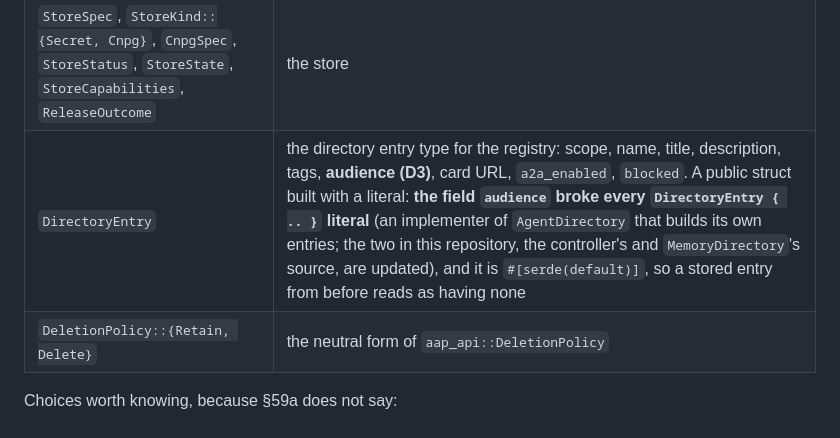
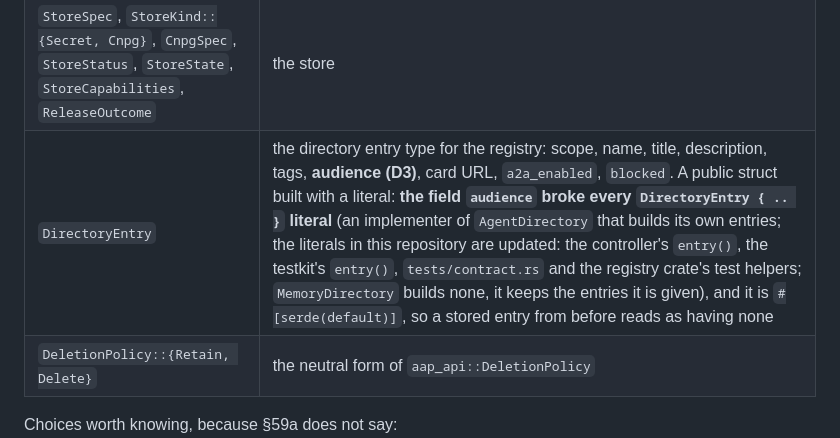
Before and after one commit to vymalo/another-agentic-platform, a Markdown page: crates/ports/README.md, the part around the change. Rendered like a GitHub page.

Commit message:
docs(ports): name the DirectoryEntry literals that D3 updated
The README named MemoryDirectory's source, which builds no literal. The literals updated are the
controller's entry(), the testkit's entry(), tests/contract.rs and the registry's test helpers.

Co-Authored-By: Claude Opus 5.5 <noreply@anthropic.com>
Claude-Session: https://claude.ai/code/session_011ZQyuMx8GXkV9VrUGeHMno

```diff
--- a/crates/ports/README.md
+++ b/crates/ports/README.md
@@ -112,7 +112,7 @@ instead of depending on that repository.
 | `RuntimeStatus { phase, replicas, issues }`, `Phase`, `Issue { role, reason, message }`, `IssueReason` | the §59a table: `ConfigRejected`, `DependencyUnavailable`, `MissingSecret { name }`, `ImagePull`, `CrashLoop`, `NameConflict`. Closed |
 | `Capabilities`, `Surface`, `Endpoint`, `DeleteOutcome` | |
 | `StoreSpec`, `StoreKind::{Secret, Cnpg}`, `CnpgSpec`, `StoreStatus`, `StoreState`, `StoreCapabilities`, `ReleaseOutcome` | the store |
-| `DirectoryEntry` | the directory entry type for the registry: scope, name, title, description, tags, **audience (D3)**, card URL, `a2a_enabled`, `blocked`. A public struct built with a literal: **the field `audience` broke every `DirectoryEntry { .. }` literal** (an implementer of `AgentDirectory` that builds its own entries; the two in this repository, the controller's and `MemoryDirectory`'s source, are updated), and it is `#[serde(default)]`, so a stored entry from before reads as having none |
+| `DirectoryEntry` | the directory entry type for the registry: scope, name, title, description, tags, **audience (D3)**, card URL, `a2a_enabled`, `blocked`. A public struct built with a literal: **the field `audience` broke every `DirectoryEntry { .. }` literal** (an implementer of `AgentDirectory` that builds its own entries; the literals in this repository are updated: the controller's `entry()`, the testkit's `entry()`, `tests/contract.rs` and the registry crate's test helpers; `MemoryDirectory` builds none, it keeps the entries it is given), and it is `#[serde(default)]`, so a stored entry from before reads as having none |
 | `DeletionPolicy::{Retain, Delete}` | the neutral form of `aap_api::DeletionPolicy` |
 
 Choices worth knowing, because §59a does not say:
```
